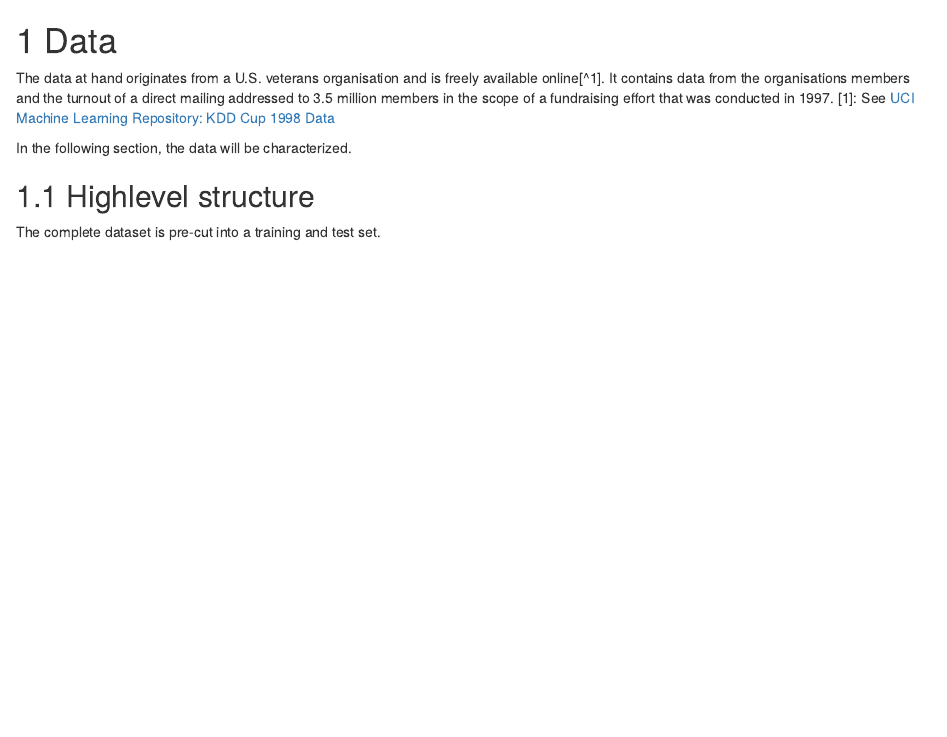
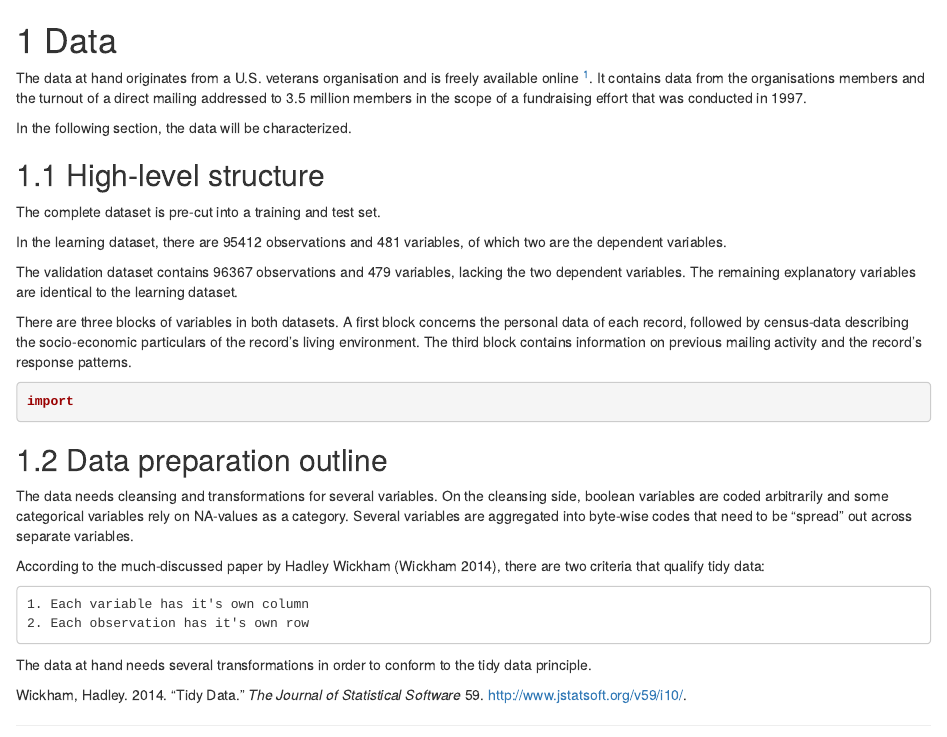
Before and after one commit to datarian/master-thesis-msc-statistics, an R Markdown document (report/02-data.Rmd): the page in a window 1100 px wide, from its top. Rendered offline with R 4.5, knitr and Pandoc, with nearby package versions; the code chunks are not run, so their results and figures are left out; drawn as R Markdown's standard HTML page in place of the format the file asks for.

Commit message:
Some progress on the documentation.

````diff
--- a/report/02-data.Rmd
+++ b/report/02-data.Rmd
@@ -1,7 +1,6 @@
 # Data
 
-The data at hand originates from a U.S. veterans organisation and is freely available online[^1]. It contains data from the organisations members and the turnout of a direct mailing addressed to 3.5 million members in the scope of a fundraising effort that was conducted in 1997.
-[1]: See [UCI Machine Learning Repository: KDD Cup 1998 Data](https://archive.ics.uci.edu/ml/datasets/KDD+Cup+1998+Data)
+The data at hand originates from a U.S. veterans organisation and is freely available online ^[See [UCI Machine Learning Repository: KDD Cup 1998 Data](https://archive.ics.uci.edu/ml/datasets/KDD+Cup+1998+Data)]. It contains data from the organisations members and the turnout of a direct mailing addressed to 3.5 million members in the scope of a fundraising effort that was conducted in 1997.
 
 In the following section, the data will be characterized.
 
@@ -9,2 +8,25 @@ In the following section, the data will be characterized.
 
 The complete dataset is pre-cut into a training and test set.
+
+In the learning dataset, there are 95412 observations and 481 variables, of which two are the dependent variables.
+
+The validation dataset contains 96367 observations and 479 variables, lacking the two dependent variables. The remaining explanatory variables are identical to the learning dataset.
+
+There are three blocks of variables in both datasets. A first block concerns the personal data of each record, followed by census-data describing the socio-economic particulars of the record's living environment. The third block contains information on previous mailing activity and the record's response patterns.
+
+```{python overview-data}
+import
+
+
+```
+
+## Data preparation outline
+
+The data needs cleansing and transformations for several variables. On the cleansing side, boolean variables are coded arbitrarily and some categorical variables rely on NA-values as a category. Several variables are aggregated into byte-wise codes that need to be "spread" out across separate variables.
+
+According to the much-discussed paper by Hadley Wickham [@tidy-data], there are two criteria that qualify tidy data:
+
+    1. Each variable has it's own column
+    2. Each observation has it's own row
+
+The data at hand needs several transformations in order to conform to the tidy data principle.
````
Also changed, not shown: report/07-Appendix.Rmd (added, +9 -0 lines), report/book.bib (+10 -0 lines), report/02-data.Rmd (2 more changed lines).
